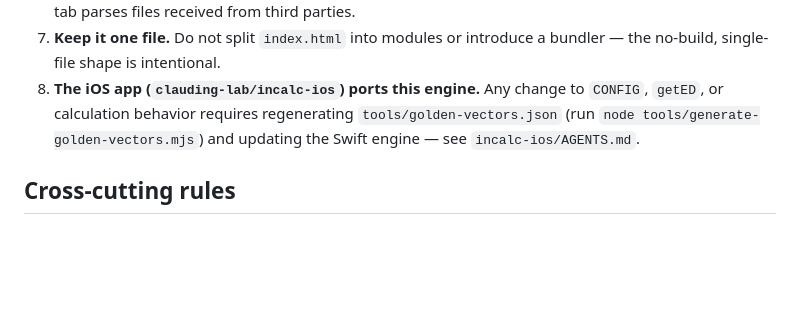
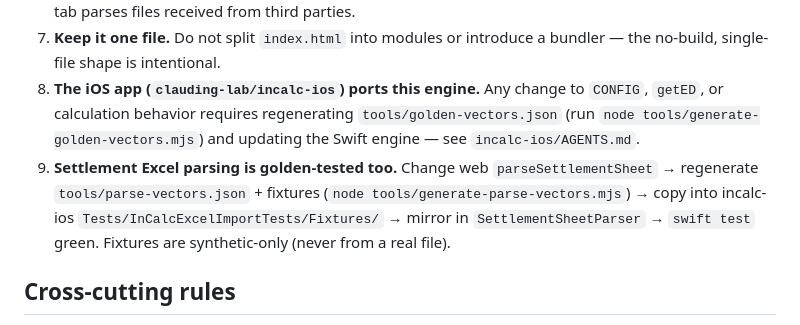
Before and after one commit to clauding-lab/interest-calc, a Markdown page: AGENTS.md, the part around the change. Rendered like a GitHub page; blank space fills up the shorter version.

Commit message:
docs: add settlement Excel-parsing golden-test landmine to AGENTS.md

```diff
--- a/AGENTS.md
+++ b/AGENTS.md
@@ -41,6 +41,7 @@ There is no unit-test suite checked in. Financial changes are verified by extrac
 6. **Escape everything from Excel/user input** into `innerHTML` via the existing `escH()`. The Settlement tab parses files received from third parties.
 7. **Keep it one file.** Do not split `index.html` into modules or introduce a bundler — the no-build, single-file shape is intentional.
 8. **The iOS app (`clauding-lab/incalc-ios`) ports this engine.** Any change to `CONFIG`, `getED`, or calculation behavior requires regenerating `tools/golden-vectors.json` (run `node tools/generate-golden-vectors.mjs`) and updating the Swift engine — see `incalc-ios/AGENTS.md`.
+9. **Settlement Excel parsing is golden-tested too.** Change web `parseSettlementSheet` → regenerate `tools/parse-vectors.json` + fixtures (`node tools/generate-parse-vectors.mjs`) → copy into incalc-ios `Tests/InCalcExcelImportTests/Fixtures/` → mirror in `SettlementSheetParser` → `swift test` green. Fixtures are synthetic-only (never from a real file).
 
 ## Cross-cutting rules
 
```
